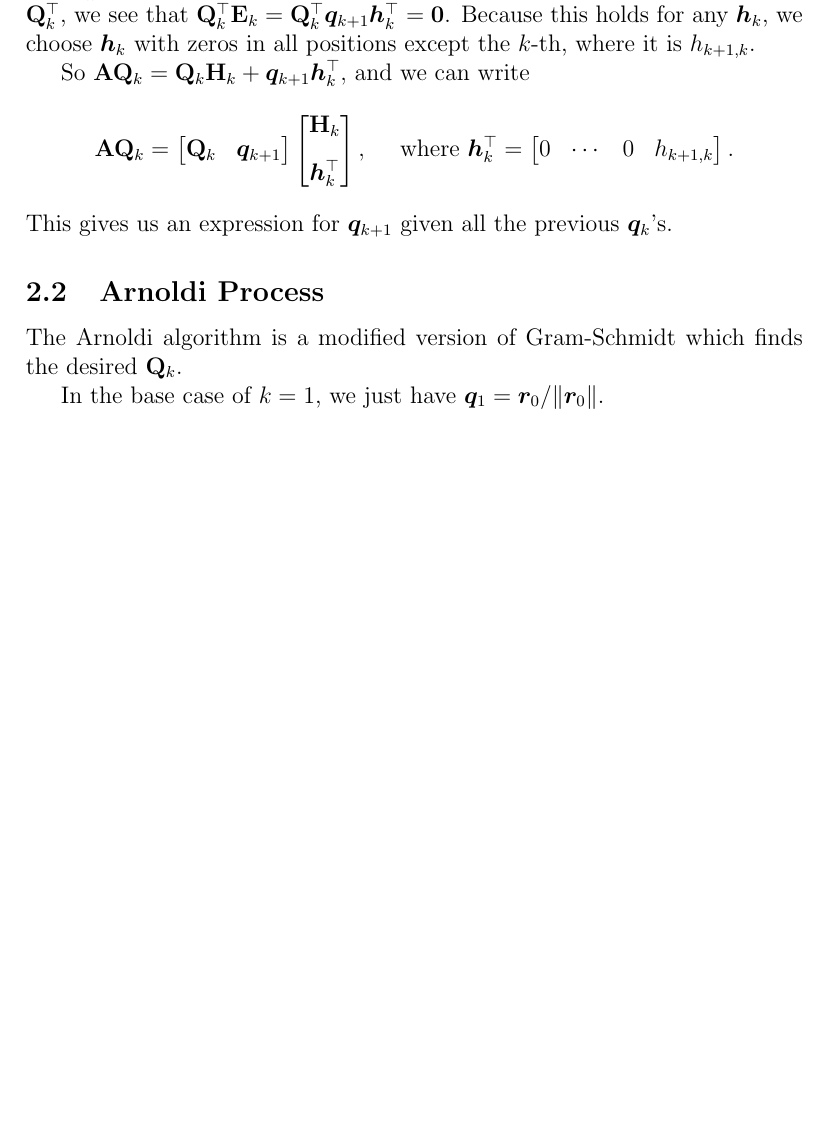
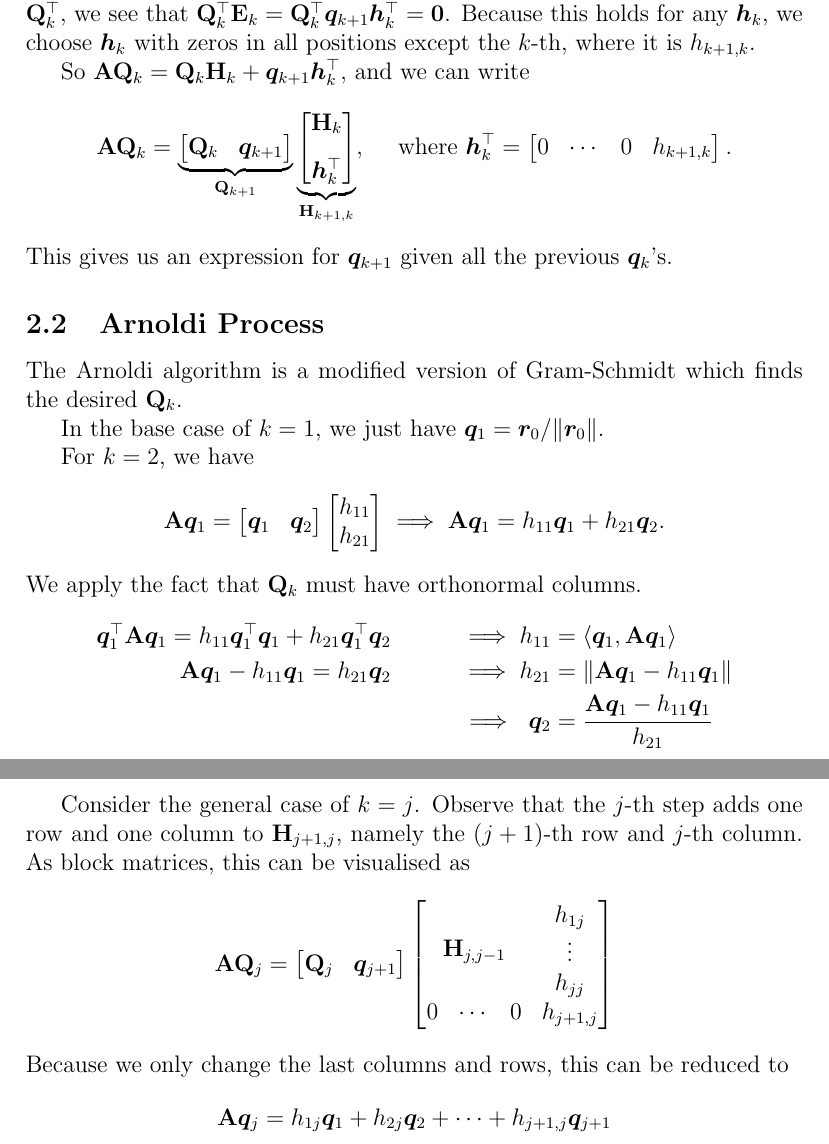
Before and after one commit to KentonLam/math3204, a LaTeX document (Notes/krylov.tex): part of page 5 of 5 before the commit and two parts of pages 5 and 6 of 6 after it, the two joined at a grey line, cut so that both start at the same text, the shorter picture padded with empty space. Compiled offline with pdfLaTeX.

Commit message:
arnoldi iterations

```diff
--- a/Notes/krylov.tex
+++ b/Notes/krylov.tex
@@ -229,10 +229,10 @@ except the $k$-th, where it is $h_{k+1,k}$.
 So $\mathbf{A} \mathbf{Q}_{k}=\mathbf{Q}_{k} \mathbf{H}_{k}+\bm{q}_{k+1} \bm{h}_{k}^{\top},$ and we can write
 \begin{align*}
     \mathbf{A} \mathbf{Q}_{k}=
-    \begin{bmatrix}
+    \underbrace{\begin{bmatrix}
         \mathbf Q_k & \bm q_{k+1}
-    \end{bmatrix}
-    \begin{bmatrix}\mathbf{H}_{k} \\[0.8em] \bm{h}_{k}^{\top}\end{bmatrix},
+    \end{bmatrix}}_{\mathbf Q_{k+1}}
+    \underbrace{\begin{bmatrix}\mathbf{H}_{k} \\[0.8em] \bm{h}_{k}^{\top}\end{bmatrix}}_{\mathbf H_{k+1,k}},
         \quad \text { where }\bm{h}_{k}^\top= \begin{bmatrix}
             0 & \cdots & 0 & h_{k+1,k}
         \end{bmatrix}.
@@ -246,6 +246,44 @@ the desired $\mathbf Q_k$.
 In the base case of $k=1$,
 we just have $\bm q_1 = \bm r_0 / \| \bm r_0 \|$.
 
+For $k=2$, we have
+\begin{align*}
+    \mathbf{A} \bm q_1=
+    \begin{bmatrix}
+        \bm q_1 & \bm q_2
+    \end{bmatrix}
+    \begin{bmatrix}
+        h_{11} \\ h_{21}
+    \end{bmatrix} \implies
+    \mathbf A \bm q_1 = h_{11} \bm q_1 + h_{21} \bm q_2.
+\end{align*}
+We apply the fact that $\mathbf Q_k$ must have orthonormal columns.
+\begin{align*}
+    \bm q_1^\top\mathbf A \bm q_1 = h_{11} \bm q_1^\top\bm q_1 + h_{21} \bm q_1^\top\bm q_2&& \implies h_{11} &= \langle \bm q_1, \mathbf A \bm q_1\rangle \\
+    \mathbf A \bm q_1 - h_{11} \bm q_1 = h_{21} \bm q_2&& \implies h_{21} &= \| \mathbf A \bm q_1 - h_{11} \bm q_1\| \\
+    &&\implies \,\,\bm q_2 &= \frac{\mathbf A \bm q_1 - h_{11} \bm q_1}{h_{21}}
+\end{align*}
+
+Consider the general case of $k=j$. Observe that the $j$-th step adds
+one row and one column to $\mathbf H_{j+1,j}$, namely the $(j+1)$-th row and $j$-th
+column. As block matrices, this can be visualised as
+\begin{align*}
+    \mathbf A \mathbf Q_j &= \begin{bmatrix}
+        \mathbf Q_j & \bm q_{j+1}
+    \end{bmatrix}
+    \begin{bmatrix}
+        \mathbf H_{j,j-1} & \begin{matrix}
+            h_{1j} \\ \vdots \\ h_{jj}
+        \end{matrix} \\
+        \begin{matrix}
+            0 & \cdots & 0
+        \end{matrix} & h_{j+1,j}
+    \end{bmatrix}
+\end{align*}
+Because we only change the last columns and rows, this can be reduced to
+\begin{align*}
+    \mathbf A \bm q_j = h_{1j}\bm q_1 + h_{2j} \bm q_2 + \cdots + h_{j+1,j}\bm q_{j+1}
+\end{align*}
 
 
 
```
Also changed, not shown: Notes/krylov.pdf.
